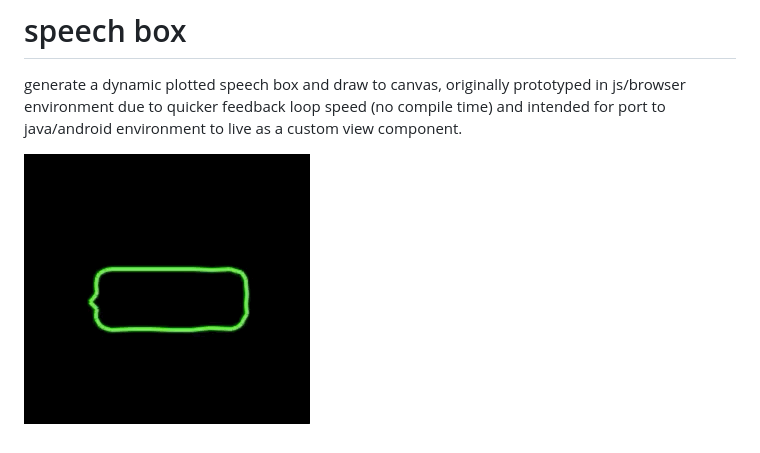
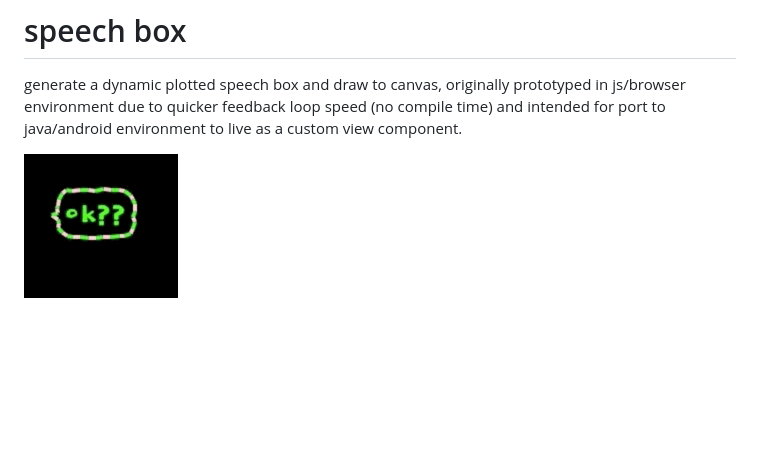
Before and after one commit to zoolu-got-rhythm/speech-box, a Markdown page: README.md, the part around the change. GitHub-like rendering; pictures changed too: readmeGiphyCapture2.gif (added); blank space fills up the shorter version.

Commit message:
changed readme gif

```diff
--- a/README.md
+++ b/README.md
@@ -2,4 +2,4 @@
 generate a dynamic plotted speech box and draw to canvas,
 originally prototyped in js/browser environment due to quicker feedback loop speed (no compile time) and intended for port to java/android environment to live as a custom view component.
 
-![gif of speech box](./readmeGiphyCapture.gif)
+![gif of speech box](./readmeGiphyCapture2.gif)
```
Also changed, not shown: 2 other files.
